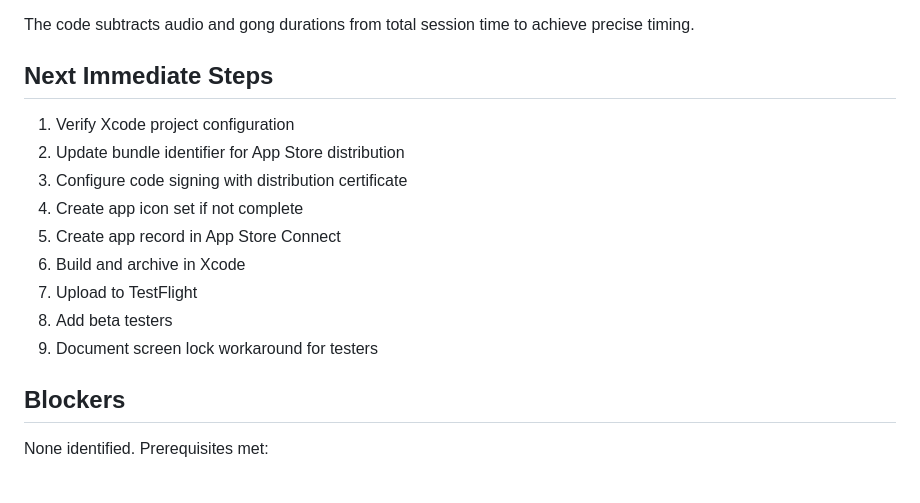
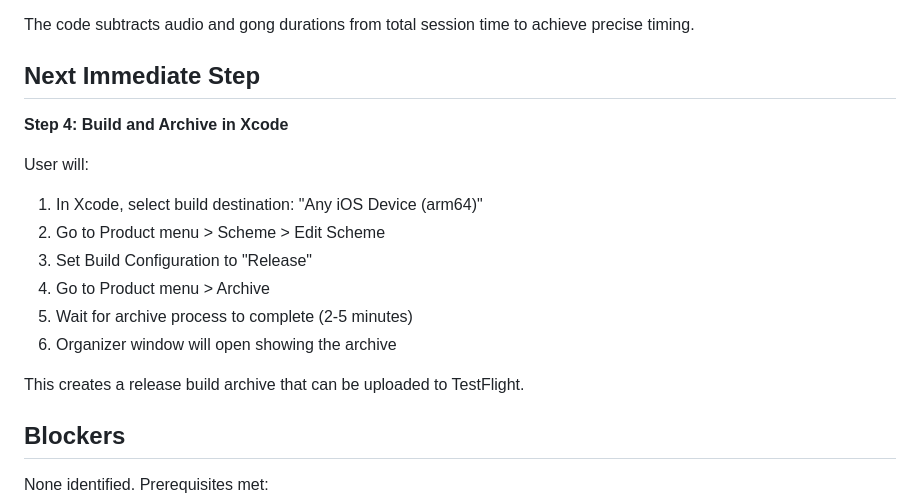
Before and after one commit to wonderbird/multi-timer, a Markdown page: memory-bank/activeContext.md, the part around one of its changes. GitHub-like rendering.

```diff
--- a/memory-bank/activeContext.md
+++ b/memory-bank/activeContext.md
@@ -79,17 +116,19 @@ Each session duration accounts for:
 
 The code subtracts audio and gong durations from total session time to achieve precise timing.
 
-## Next Immediate Steps
+## Next Immediate Step
 
-1. Verify Xcode project configuration
-2. Update bundle identifier for App Store distribution
-3. Configure code signing with distribution certificate
-4. Create app icon set if not complete
-5. Create app record in App Store Connect
-6. Build and archive in Xcode
-7. Upload to TestFlight
-8. Add beta testers
-9. Document screen lock workaround for testers
+**Step 4: Build and Archive in Xcode**
+
+User will:
+1. In Xcode, select build destination: "Any iOS Device (arm64)"
+2. Go to Product menu > Scheme > Edit Scheme
+3. Set Build Configuration to "Release"
+4. Go to Product menu > Archive
+5. Wait for archive process to complete (2-5 minutes)
+6. Organizer window will open showing the archive
+
+This creates a release build archive that can be uploaded to TestFlight.
 
 ## Blockers
 
```
Also changed, not shown: other parts of memory-bank/activeContext.md (+44 -7 lines), memory-bank/progress.md (+26 -9 lines).
